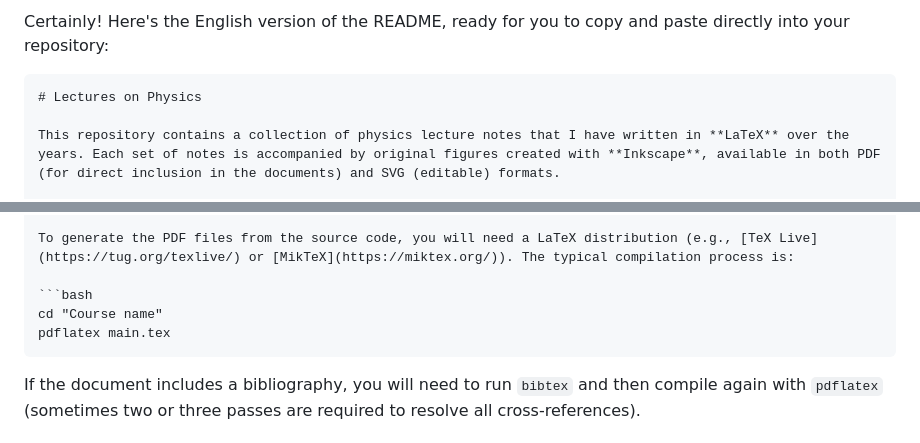
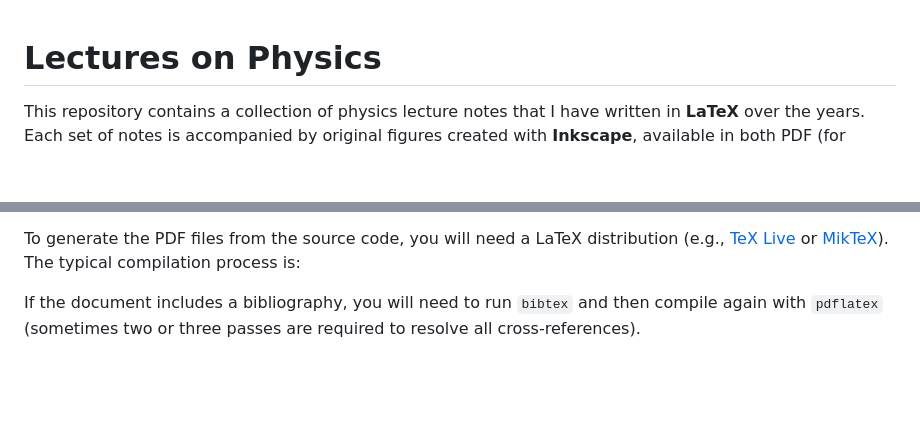
Before and after one commit to GoofyCorleone/Lectures-on-Physics, a Markdown page: README.md, 2 parts joined by grey strips. Drawn GitHub-style; blank space fills up the shorter version.

````diff
--- a/README.md
+++ b/README.md
@@ -1,6 +1,3 @@
-Certainly! Here's the English version of the README, ready for you to copy and paste directly into your repository:
-
-```markdown
 # Lectures on Physics
 
 This repository contains a collection of physics lecture notes that I have written in **LaTeX** over the years. Each set of notes is accompanied by original figures created with **Inkscape**, available in both PDF (for direct inclusion in the documents) and SVG (editable) formats.
@@ -32,11 +29,6 @@ The SVG files are the editable source (created with Inkscape), while the PDFs ar
 
 To generate the PDF files from the source code, you will need a LaTeX distribution (e.g., [TeX Live](https://tug.org/texlive/) or [MikTeX](https://miktex.org/)). The typical compilation process is:
 
-```bash
-cd "Course name"
-pdflatex main.tex
-```
-
 If the document includes a bibliography, you will need to run `bibtex` and then compile again with `pdflatex` (sometimes two or three passes are required to resolve all cross-references).
 
 ## Additional dependencies
````
